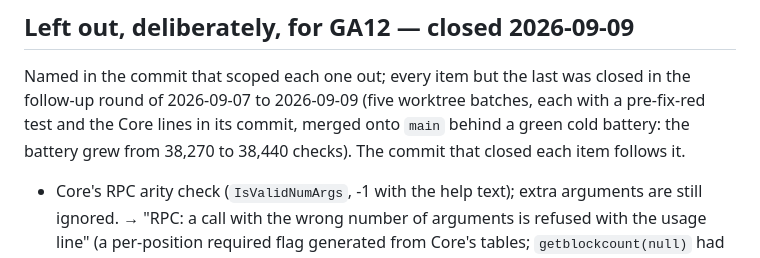
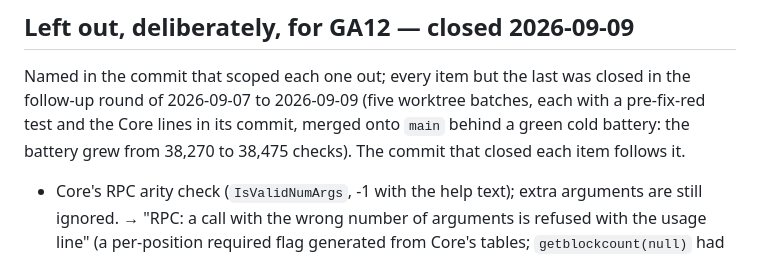
Before and after one commit to samdefmacro/bitcoin-lisp, a Markdown page: docs/gap-analysis-11.md, the part around the change. GitHub-like rendering.

Commit message:
docs: the GA11 left-out list is closed, save the differential harness
Every item the eleventh gap analysis scoped out for GA12 was fixed in the
follow-up round of 2026-09-07 to 2026-09-09: five worktree batches, each
item with a test red on the pre-fix source and the Core lines in its commit,
merged onto main behind a green cold battery that grew from 38,270 to 38,475
checks. The section now names the commit that closed each item. The one
item still open is the differential encode/decode harness against Core's
binaries, which needs a Core build this environment cannot produce.

```diff
--- a/docs/gap-analysis-11.md
+++ b/docs/gap-analysis-11.md
@@ -87,7 +87,7 @@ here because it has no id in the survey:
 Named in the commit that scoped each one out; every item but the last was closed in the
 follow-up round of 2026-09-07 to 2026-09-09 (five worktree batches, each with a pre-fix-red
 test and the Core lines in its commit, merged onto `main` behind a green cold battery: the
-battery grew from 38,270 to 38,440 checks). The commit that closed each item follows it.
+battery grew from 38,270 to 38,475 checks). The commit that closed each item follows it.
 
 - Core's RPC arity check (`IsValidNumArgs`, -1 with the help text); extra arguments are
   still ignored. → "RPC: a call with the wrong number of arguments is refused with the usage
```
